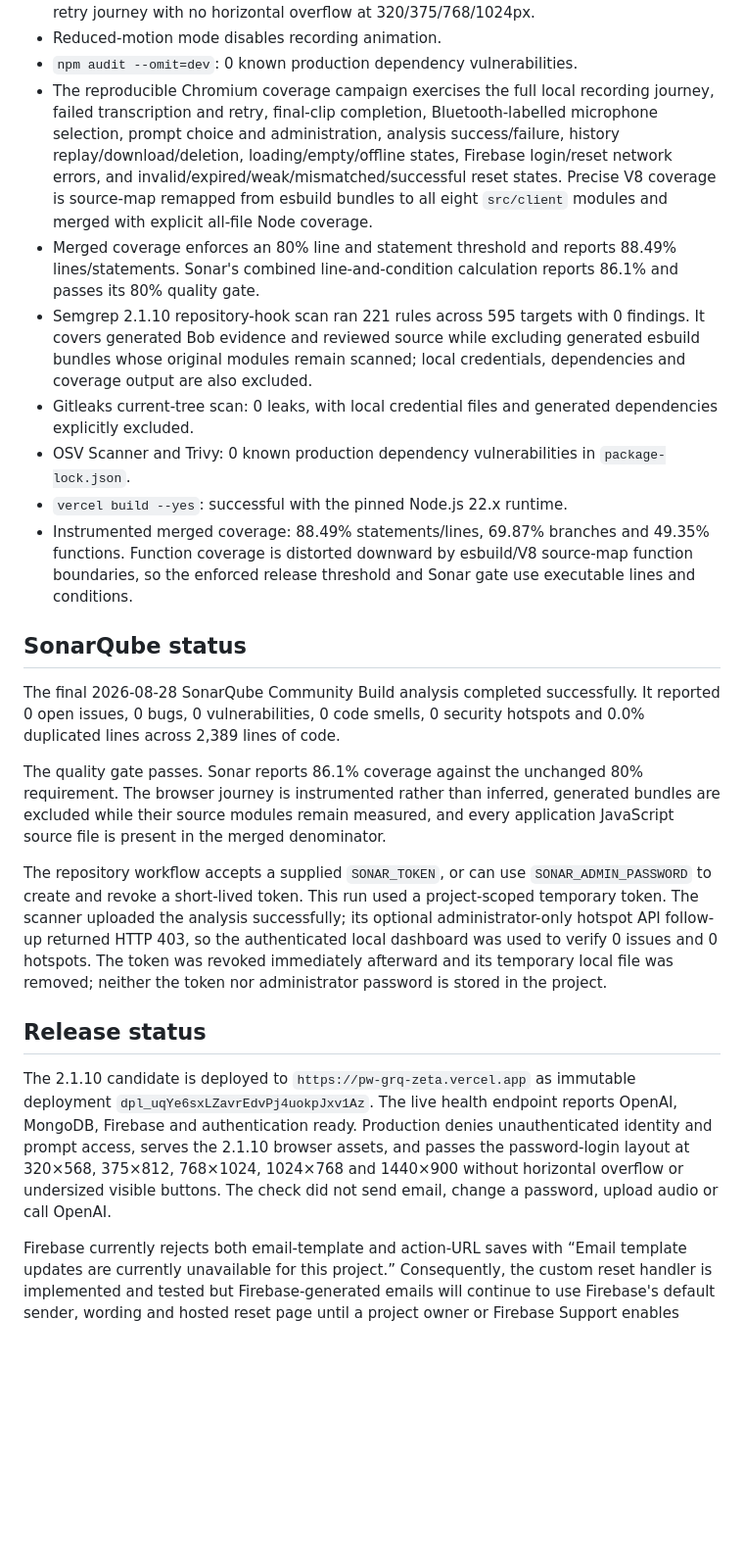
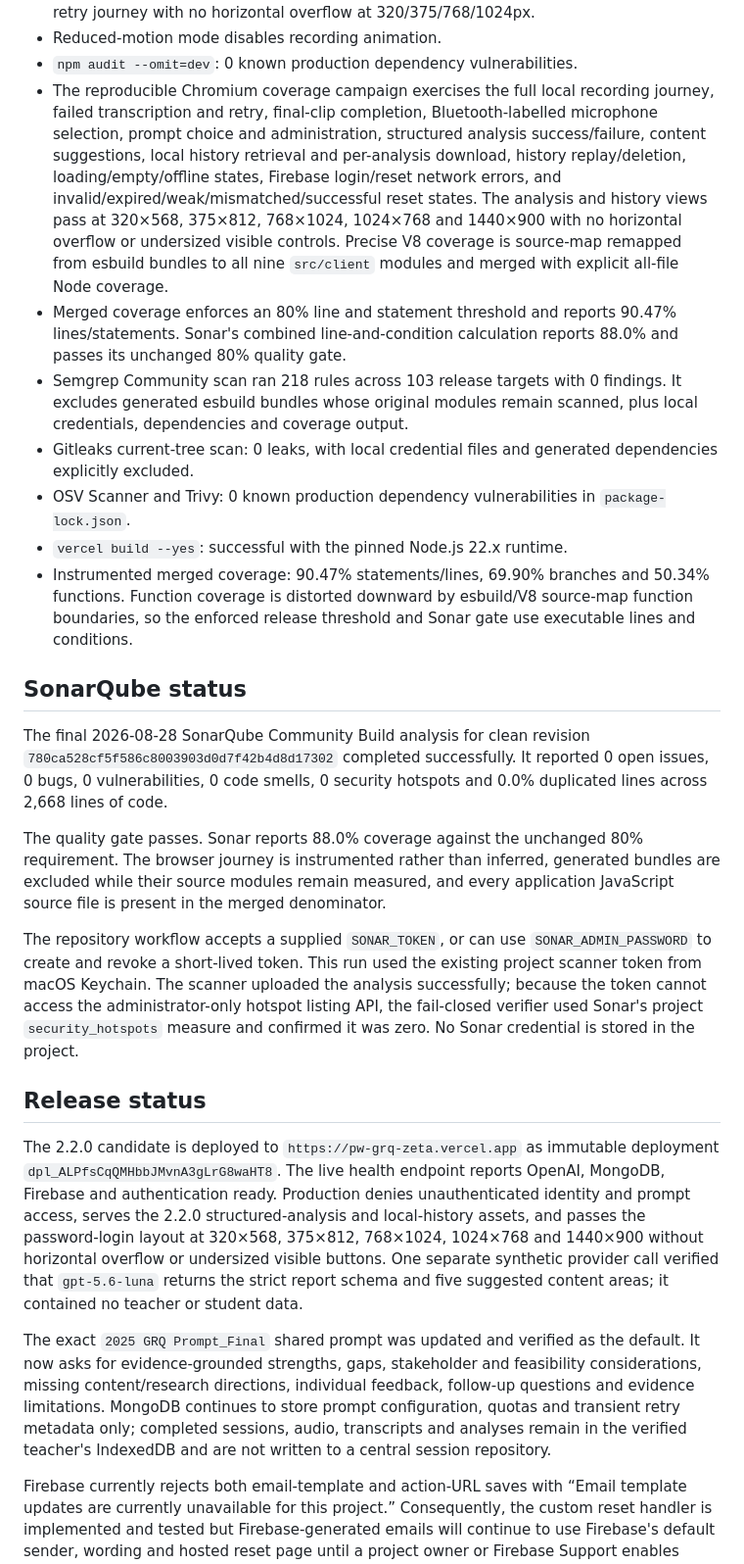
Before and after one commit to kwen1510/PW-GRQ, a Markdown page: docs/QUALITY.md, the part around one of its changes. Shown at 98% size. Rendered like a GitHub page; blank space fills up the shorter version.

Commit message:
Document 2.2.0 production verification

```diff
--- a/docs/QUALITY.md
+++ b/docs/QUALITY.md
@@ -17,25 +17,27 @@ Candidate: 2.1.10
 - The 2.1.9 custom reset handler asks for and confirms the new password, supports show/hide, preserves the form after a recoverable rejection, labels the retry action clearly and handles expired/invalid links. A mocked Firebase browser test passed the failure-then-retry journey with no horizontal overflow at 320/375/768/1024px.
 - Reduced-motion mode disables recording animation.
 - `npm audit --omit=dev`: 0 known production dependency vulnerabilities.
-- The reproducible Chromium coverage campaign exercises the full local recording journey, failed transcription and retry, final-clip completion, Bluetooth-labelled microphone selection, prompt choice and administration, analysis success/failure, history replay/download/deletion, loading/empty/offline states, Firebase login/reset network errors, and invalid/expired/weak/mismatched/successful reset states. Precise V8 coverage is source-map remapped from esbuild bundles to all eight `src/client` modules and merged with explicit all-file Node coverage.
-- Merged coverage enforces an 80% line and statement threshold and reports 88.49% lines/statements. Sonar's combined line-and-condition calculation reports 86.1% and passes its 80% quality gate.
-- Semgrep 2.1.10 repository-hook scan ran 221 rules across 595 targets with 0 findings. It covers generated Bob evidence and reviewed source while excluding generated esbuild bundles whose original modules remain scanned; local credentials, dependencies and coverage output are also excluded.
+- The reproducible Chromium coverage campaign exercises the full local recording journey, failed transcription and retry, final-clip completion, Bluetooth-labelled microphone selection, prompt choice and administration, structured analysis success/failure, content suggestions, local history retrieval and per-analysis download, history replay/deletion, loading/empty/offline states, Firebase login/reset network errors, and invalid/expired/weak/mismatched/successful reset states. The analysis and history views pass at 320×568, 375×812, 768×1024, 1024×768 and 1440×900 with no horizontal overflow or undersized visible controls. Precise V8 coverage is source-map remapped from esbuild bundles to all nine `src/client` modules and merged with explicit all-file Node coverage.
+- Merged coverage enforces an 80% line and statement threshold and reports 90.47% lines/statements. Sonar's combined line-and-condition calculation reports 88.0% and passes its unchanged 80% quality gate.
+- Semgrep Community scan ran 218 rules across 103 release targets with 0 findings. It excludes generated esbuild bundles whose original modules remain scanned, plus local credentials, dependencies and coverage output.
 - Gitleaks current-tree scan: 0 leaks, with local credential files and generated dependencies explicitly excluded.
 - OSV Scanner and Trivy: 0 known production dependency vulnerabilities in `package-lock.json`.
 - `vercel build --yes`: successful with the pinned Node.js 22.x runtime.
-- Instrumented merged coverage: 88.49% statements/lines, 69.87% branches and 49.35% functions. Function coverage is distorted downward by esbuild/V8 source-map function boundaries, so the enforced release threshold and Sonar gate use executable lines and conditions.
+- Instrumented merged coverage: 90.47% statements/lines, 69.90% branches and 50.34% functions. Function coverage is distorted downward by esbuild/V8 source-map function boundaries, so the enforced release threshold and Sonar gate use executable lines and conditions.
 
 ## SonarQube status
 
-The final 2026-08-28 SonarQube Community Build analysis completed successfully. It reported 0 open issues, 0 bugs, 0 vulnerabilities, 0 code smells, 0 security hotspots and 0.0% duplicated lines across 2,389 lines of code.
+The final 2026-08-28 SonarQube Community Build analysis for clean revision `780ca528cf5f586c8003903d0d7f42b4d8d17302` completed successfully. It reported 0 open issues, 0 bugs, 0 vulnerabilities, 0 code smells, 0 security hotspots and 0.0% duplicated lines across 2,668 lines of code.
 
-The quality gate passes. Sonar reports 86.1% coverage against the unchanged 80% requirement. The browser journey is instrumented rather than inferred, generated bundles are excluded while their source modules remain measured, and every application JavaScript source file is present in the merged denominator.
+The quality gate passes. Sonar reports 88.0% coverage against the unchanged 80% requirement. The browser journey is instrumented rather than inferred, generated bundles are excluded while their source modules remain measured, and every application JavaScript source file is present in the merged denominator.
 
-The repository workflow accepts a supplied `SONAR_TOKEN`, or can use `SONAR_ADMIN_PASSWORD` to create and revoke a short-lived token. This run used a project-scoped temporary token. The scanner uploaded the analysis successfully; its optional administrator-only hotspot API follow-up returned HTTP 403, so the authenticated local dashboard was used to verify 0 issues and 0 hotspots. The token was revoked immediately afterward and its temporary local file was removed; neither the token nor administrator password is stored in the project.
+The repository workflow accepts a supplied `SONAR_TOKEN`, or can use `SONAR_ADMIN_PASSWORD` to create and revoke a short-lived token. This run used the existing project scanner token from macOS Keychain. The scanner uploaded the analysis successfully; because the token cannot access the administrator-only hotspot listing API, the fail-closed verifier used Sonar's project `security_hotspots` measure and confirmed it was zero. No Sonar credential is stored in the project.
 
 ## Release status
 
-The 2.1.10 candidate is deployed to `https://pw-grq-zeta.vercel.app` as immutable deployment `dpl_uqYe6sxLZavrEdvPj4uokpJxv1Az`. The live health endpoint reports OpenAI, MongoDB, Firebase and authentication ready. Production denies unauthenticated identity and prompt access, serves the 2.1.10 browser assets, and passes the password-login layout at 320×568, 375×812, 768×1024, 1024×768 and 1440×900 without horizontal overflow or undersized visible buttons. The check did not send email, change a password, upload audio or call OpenAI.
+The 2.2.0 candidate is deployed to `https://pw-grq-zeta.vercel.app` as immutable deployment `dpl_ALPfsCqQMHbbJMvnA3gLrG8waHT8`. The live health endpoint reports OpenAI, MongoDB, Firebase and authentication ready. Production denies unauthenticated identity and prompt access, serves the 2.2.0 structured-analysis and local-history assets, and passes the password-login layout at 320×568, 375×812, 768×1024, 1024×768 and 1440×900 without horizontal overflow or undersized visible buttons. One separate synthetic provider call verified that `gpt-5.6-luna` returns the strict report schema and five suggested content areas; it contained no teacher or student data.
+
+The exact `2025 GRQ Prompt_Final` shared prompt was updated and verified as the default. It now asks for evidence-grounded strengths, gaps, stakeholder and feasibility considerations, missing content/research directions, individual feedback, follow-up questions and evidence limitations. MongoDB continues to store prompt configuration, quotas and transient retry metadata only; completed sessions, audio, transcripts and analyses remain in the verified teacher's IndexedDB and are not written to a central session repository.
 
 Firebase currently rejects both email-template and action-URL saves with “Email template updates are currently unavailable for this project.” Consequently, the custom reset handler is implemented and tested but Firebase-generated emails will continue to use Firebase's default sender, wording and hosted reset page until a project owner or Firebase Support enables template updates and sets the action URL to `https://pw-grq-zeta.vercel.app/reset-password.html`. No live template change is claimed.
 
```
Also changed, not shown: other parts of docs/QUALITY.md (+3 -3 lines).
